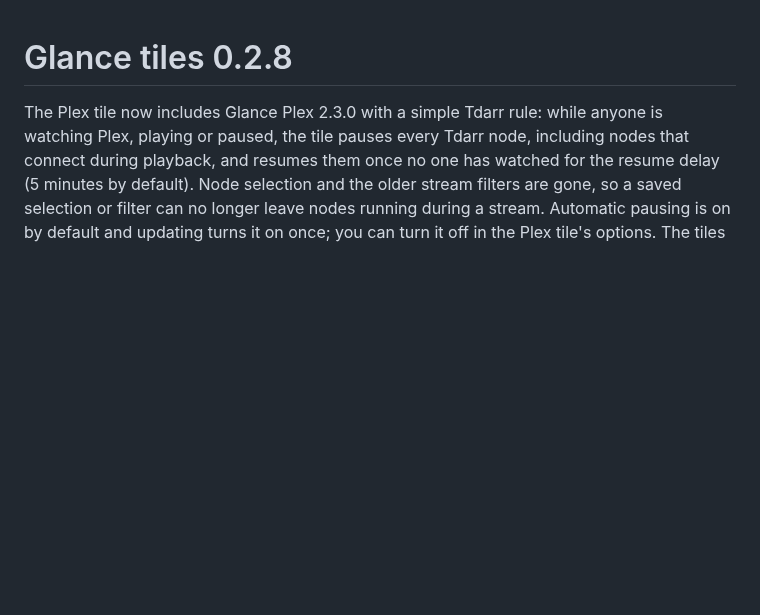
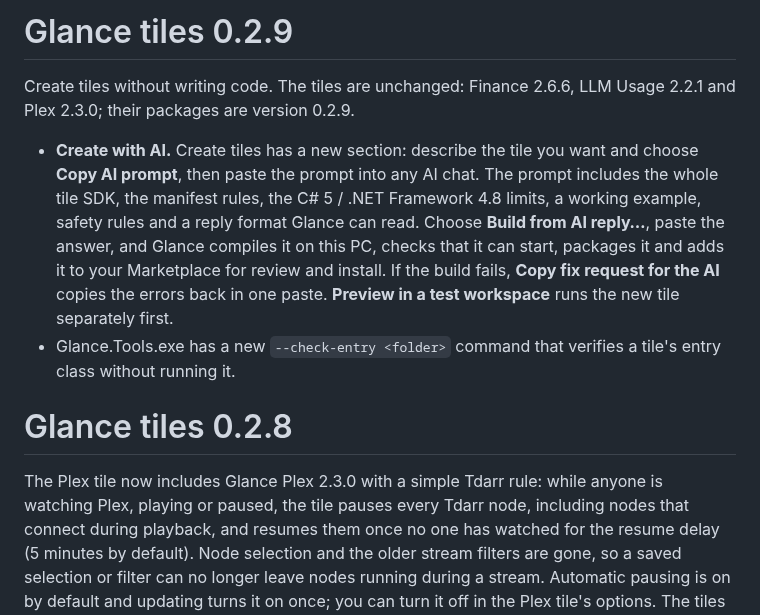
Before and after one commit to Brusko25/Glance-Platform-Releases, a Markdown page: CHANGELOG.md, the part around the change. Drawn GitHub-style; blank space fills up the shorter version.

```diff
--- a/CHANGELOG.md
+++ b/CHANGELOG.md
@@ -1,3 +1,10 @@
+# Glance tiles 0.2.9
+
+Create tiles without writing code. The tiles are unchanged: Finance 2.6.6, LLM Usage 2.2.1 and Plex 2.3.0; their packages are version 0.2.9.
+
+- **Create with AI.** Create tiles has a new section: describe the tile you want and choose **Copy AI prompt**, then paste the prompt into any AI chat. The prompt includes the whole tile SDK, the manifest rules, the C# 5 / .NET Framework 4.8 limits, a working example, safety rules and a reply format Glance can read. Choose **Build from AI reply…**, paste the answer, and Glance compiles it on this PC, checks that it can start, packages it and adds it to your Marketplace for review and install. If the build fails, **Copy fix request for the AI** copies the errors back in one paste. **Preview in a test workspace** runs the new tile separately first.
+- Glance.Tools.exe has a new `--check-entry <folder>` command that verifies a tile's entry class without running it.
+
 # Glance tiles 0.2.8
 
 The Plex tile now includes Glance Plex 2.3.0 with a simple Tdarr rule: while anyone is watching Plex, playing or paused, the tile pauses every Tdarr node, including nodes that connect during playback, and resumes them once no one has watched for the resume delay (5 minutes by default). Node selection and the older stream filters are gone, so a saved selection or filter can no longer leave nodes running during a stream. Automatic pausing is on by default and updating turns it on once; you can turn it off in the Plex tile's options. The tiles also include Finance 2.6.6 and LLM Usage 2.2.1, which only change the standalone apps' icons. Existing connections, preferences, history and layouts are retained.
```
Also changed, not shown: README.md (+15 -8 lines), USER_GUIDE.md (+2 -0 lines), images/v0.2.9/ai-build.png (added), images/v0.2.9/create.png (added), images/v0.2.9/finance.png (added), images/v0.2.9/manager.png (added), images/v0.2.9/plex.png (added), images/v0.2.9/usage.png (added).
